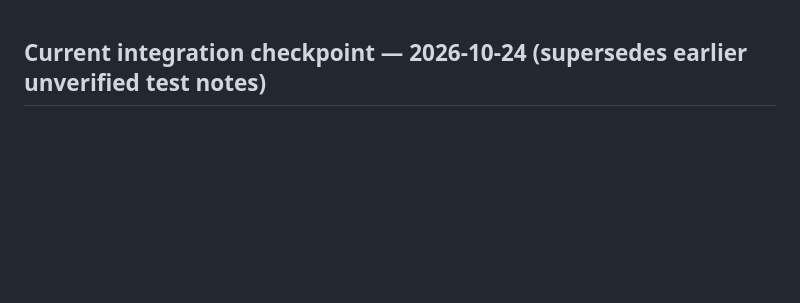
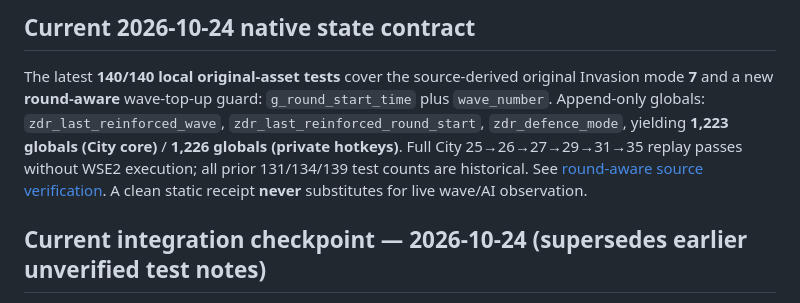
Before and after one commit to yigit-denktas/MBW-ZOMBIEEE-Mod, a Markdown page: docs/ENGINE.md, the part around the change. GitHub-like rendering; blank space fills up the shorter version.

Commit message:
docs: mark intermediate wave-only predicate superseded by round-aware 140-test build

```diff
--- a/docs/ENGINE.md
+++ b/docs/ENGINE.md
@@ -1,3 +1,7 @@
+## Current 2026-10-24 native state contract
+
+The latest **140/140 local original-asset tests** cover the source-derived original Invasion mode **7** and a new **round-aware** wave-top-up guard: `g_round_start_time` plus `wave_number`. Append-only globals: `zdr_last_reinforced_wave`, `zdr_last_reinforced_round_start`, `zdr_defence_mode`, yielding **1,223 globals (City core)** / **1,226 globals (private hotkeys)**. Full City 25→26→27→29→31→35 replay passes without WSE2 execution; all prior 131/134/139 test counts are historical. See [round-aware source verification](../reference/CITY_ROUND_AWARE_REINFORCEMENT_2026-10-24.md). A clean static receipt **never** substitutes for live wave/AI observation.
+
 
 ## Current integration checkpoint — 2026-10-24 (supersedes earlier unverified test notes)
 
```
